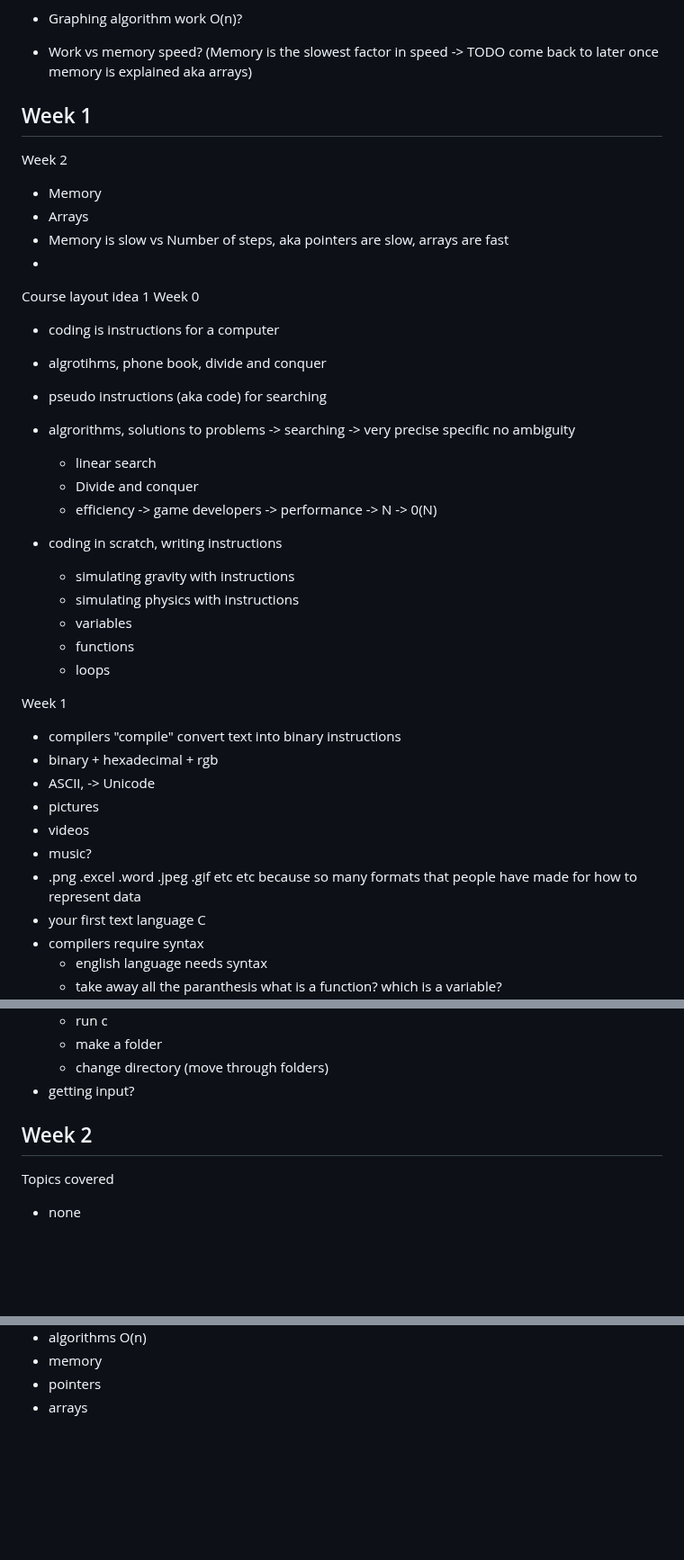
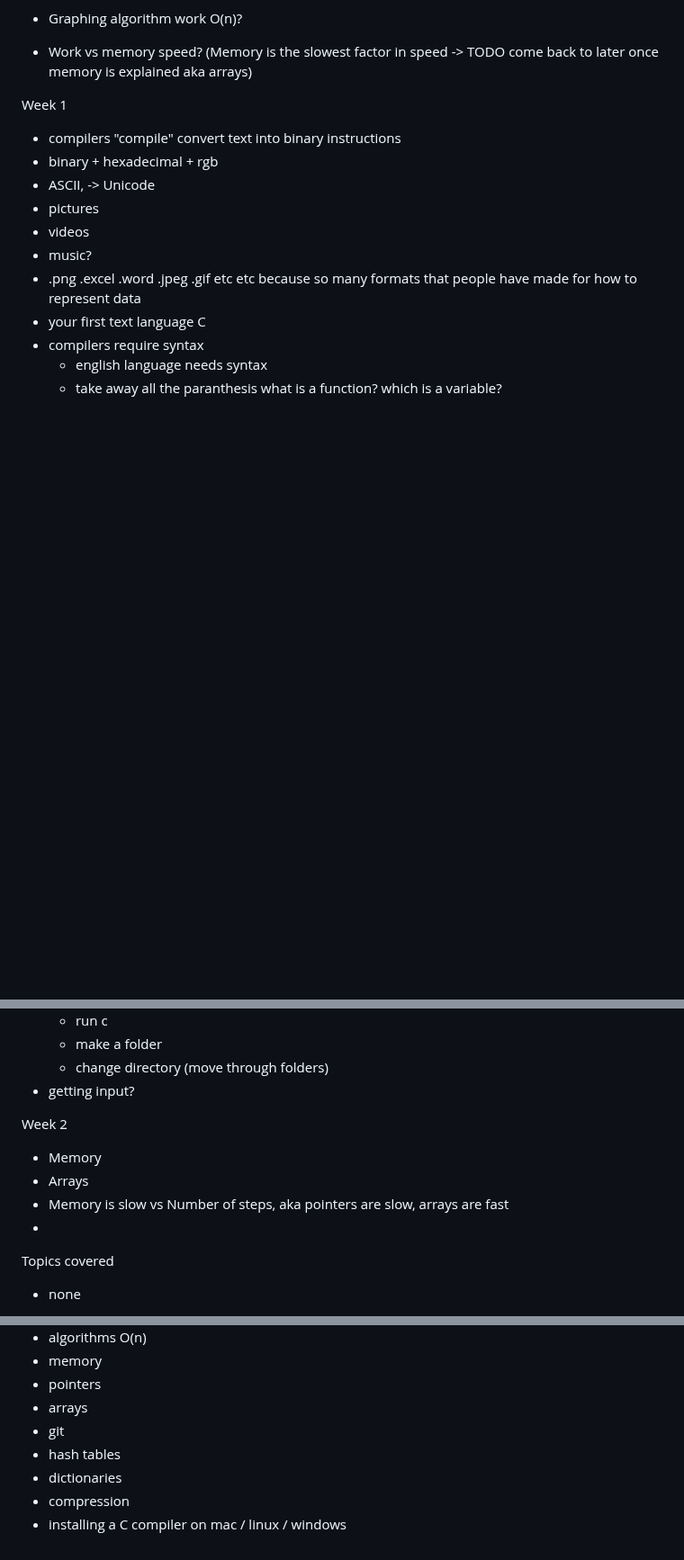
Before and after one commit to PaperPrototype/Intro-Coding-and-Computers, a Markdown page: README.md, 3 parts joined by grey strips. Shown at 90% size. Drawn GitHub-style; blank space fills up the shorter version.

```diff
--- a/README.md
+++ b/README.md
@@ -25,32 +25,6 @@ Week 0
 - Graphing algorithm work O(n)?
 - Work vs memory speed? (Memory is the slowest factor in speed -> TODO come back to later once memory is explained aka arrays)
 
-Week 1
--
-
-Week 2
-- Memory
-- Arrays
-- Memory is slow vs Number of steps, aka pointers are slow, arrays are fast
--
-
-
-Course layout idea 1
-Week 0
-- coding is instructions for a computer
-- algrotihms, phone book, divide and conquer
-- pseudo instructions (aka code) for searching
-- algrorithms, solutions to problems -> searching -> very precise specific no ambiguity
-    - linear search
-    - Divide and conquer
-    - efficiency -> game developers -> performance -> N -> 0(N)
-
-- coding in scratch, writing instructions
-    - simulating gravity with instructions
-    - simulating physics with instructions
-    - variables
-    - functions
-    - loops
 
 Week 1
 - compilers "compile" convert text into binary instructions
@@ -76,9 +50,12 @@ Week 1
     - change directory (move through folders)
 - getting input?
 
+
 Week 2
+- Memory
+- Arrays
+- Memory is slow vs Number of steps, aka pointers are slow, arrays are fast
 -
-
 
 
 Topics covered
@@ -98,3 +75,8 @@ Topics that need covered
 - memory
 - pointers
 - arrays
+- git
+- hash tables
+- dictionaries
+- compression
+- installing a C compiler on mac / linux / windows
```
Also changed, not shown: Week 0 - Fundamentals/Lecture/english.md (+57 -13 lines), Week 0 - Fundamentals/Notes/english.md (+19 -5 lines), Assets/create_repl.png (added), Assets/new_repl.png (added), Assets/start_coding.png (added), 1 other file.
